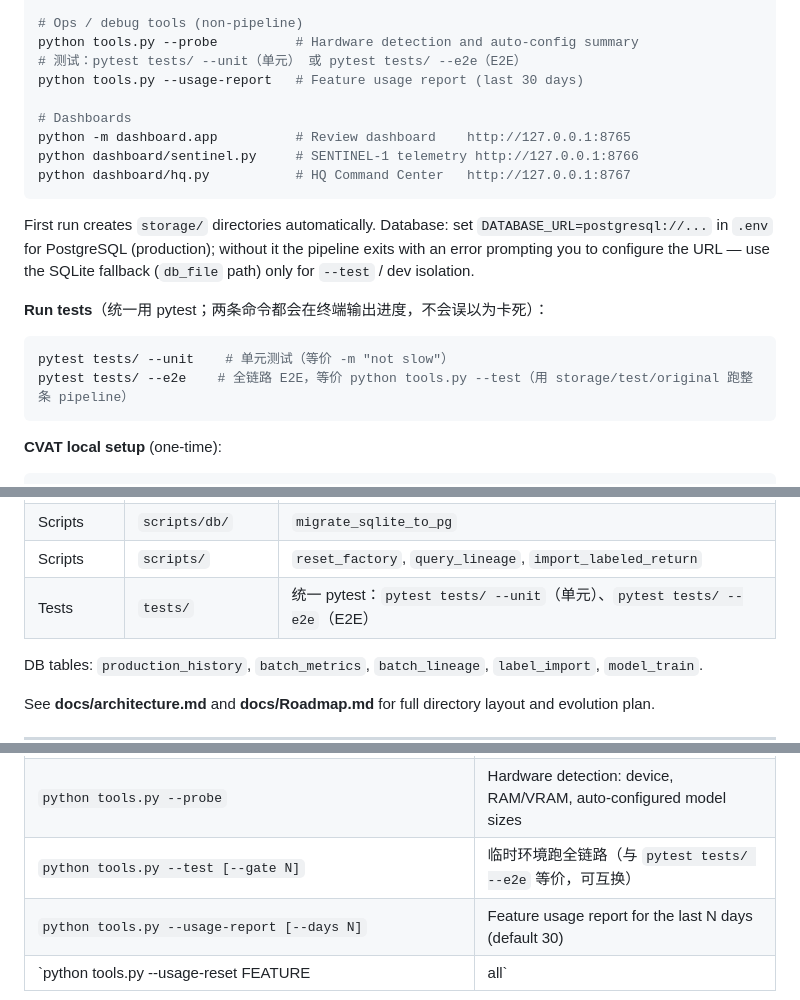
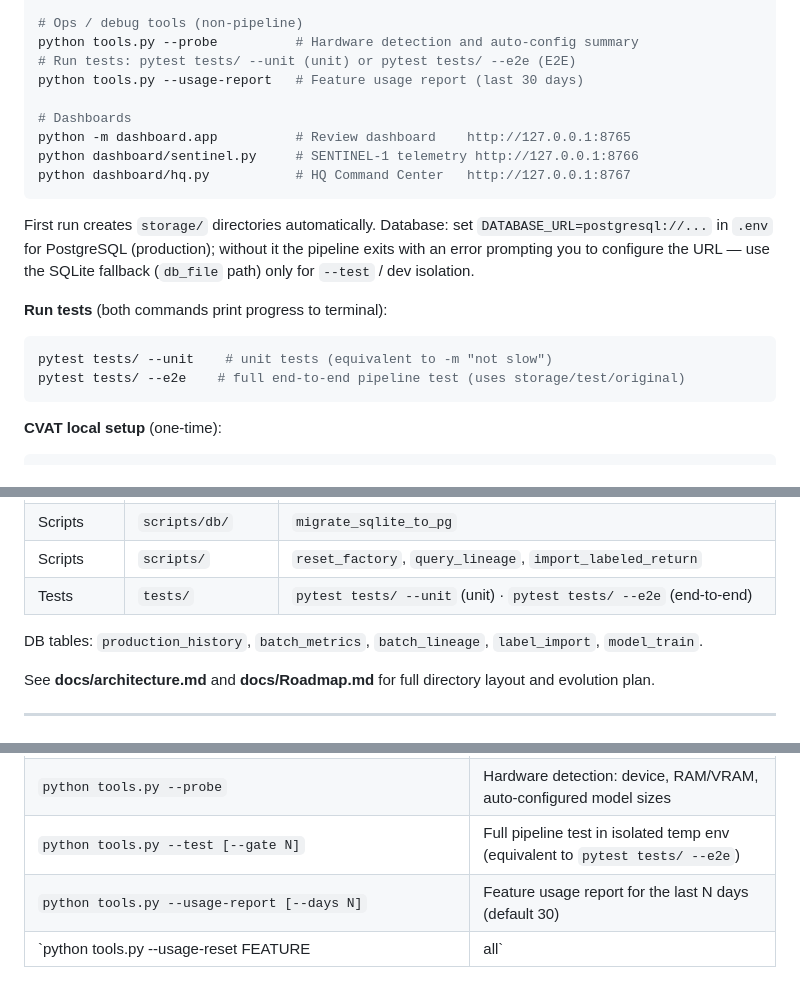
Before and after one commit to smileyimao/DataFactory, a Markdown page: README.md, 3 parts joined by grey strips. Drawn GitHub-style.

Commit message:
docs: convert remaining Chinese comments in README to English
Co-Authored-By: Claude Sonnet 4.6 <noreply@anthropic.com>

````diff
--- a/README.md
+++ b/README.md
@@ -67,7 +67,7 @@ python main.py --auto-cvat       # Auto-create CVAT labeling task after archive
 
 # Ops / debug tools (non-pipeline)
 python tools.py --probe          # Hardware detection and auto-config summary
-# 测试：pytest tests/ --unit（单元） 或 pytest tests/ --e2e（E2E）
+# Run tests: pytest tests/ --unit (unit) or pytest tests/ --e2e (E2E)
 python tools.py --usage-report   # Feature usage report (last 30 days)
 
 # Dashboards
@@ -78,11 +78,11 @@ python dashboard/hq.py           # HQ Command Center   http://127.0.0.1:8767
 
 First run creates `storage/` directories automatically. Database: set `DATABASE_URL=postgresql://...` in `.env` for PostgreSQL (production); without it the pipeline exits with an error prompting you to configure the URL — use the SQLite fallback (`db_file` path) only for `--test` / dev isolation.
 
-**Run tests**（统一用 pytest；两条命令都会在终端输出进度，不会误以为卡死）：
+**Run tests** (both commands print progress to terminal):
 
 ```bash
-pytest tests/ --unit    # 单元测试（等价 -m "not slow"）
-pytest tests/ --e2e    # 全链路 E2E，等价 python tools.py --test（用 storage/test/original 跑整条 pipeline）
+pytest tests/ --unit    # unit tests (equivalent to -m "not slow")
+pytest tests/ --e2e    # full end-to-end pipeline test (uses storage/test/original)
 ```
 
 **CVAT local setup** (one-time):
@@ -128,7 +128,7 @@ python scripts/db/migrate_sqlite_to_pg.py
 | Scripts   | `scripts/mlflow/` | `train_model`, `compare_models`, `register_model`, `download_models`                                                              |
 | Scripts   | `scripts/db/`     | `migrate_sqlite_to_pg`                                                                                                            |
 | Scripts   | `scripts/`        | `reset_factory`, `query_lineage`, `import_labeled_return`                                                                         |
-| Tests     | `tests/`          | 统一 pytest：`pytest tests/ --unit`（单元）、`pytest tests/ --e2e`（E2E）                                                          |
+| Tests     | `tests/`          | `pytest tests/ --unit` (unit) · `pytest tests/ --e2e` (end-to-end)                                                               |
 
 
 DB tables: `production_history`, `batch_metrics`, `batch_lineage`, `label_import`, `model_train`.
@@ -178,7 +178,7 @@ See **[CHANGELOG.md](CHANGELOG.md)** for full per-version details.
 | `python scripts/mlflow/register_model.py path/to/model.pt --name vehicle_detector` | Register model to Registry                                                  |
 | `python scripts/db/migrate_sqlite_to_pg.py`                                        | Idempotent SQLite → PostgreSQL migration                                    |
 | `python tools.py --probe`                                                          | Hardware detection: device, RAM/VRAM, auto-configured model sizes           |
-| `python tools.py --test [--gate N]`                                                | 临时环境跑全链路（与 `pytest tests/ --e2e` 等价，可互换）                    |
+| `python tools.py --test [--gate N]`                                                | Full pipeline test in isolated temp env (equivalent to `pytest tests/ --e2e`) |
 | `python tools.py --usage-report [--days N]`                                        | Feature usage report for the last N days (default 30)                       |
 | `python tools.py --usage-reset FEATURE|all`                                        | Reset usage counter for one feature or all                                  |
 
````
